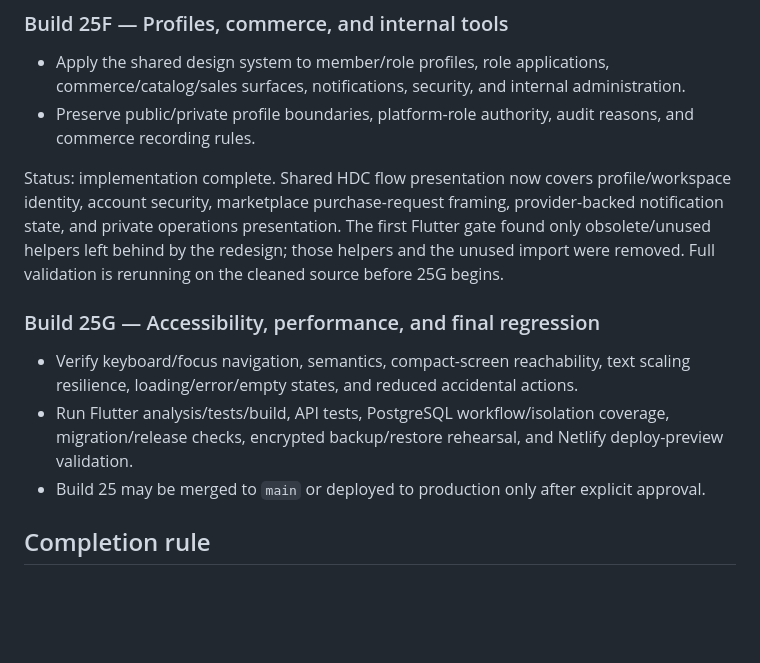
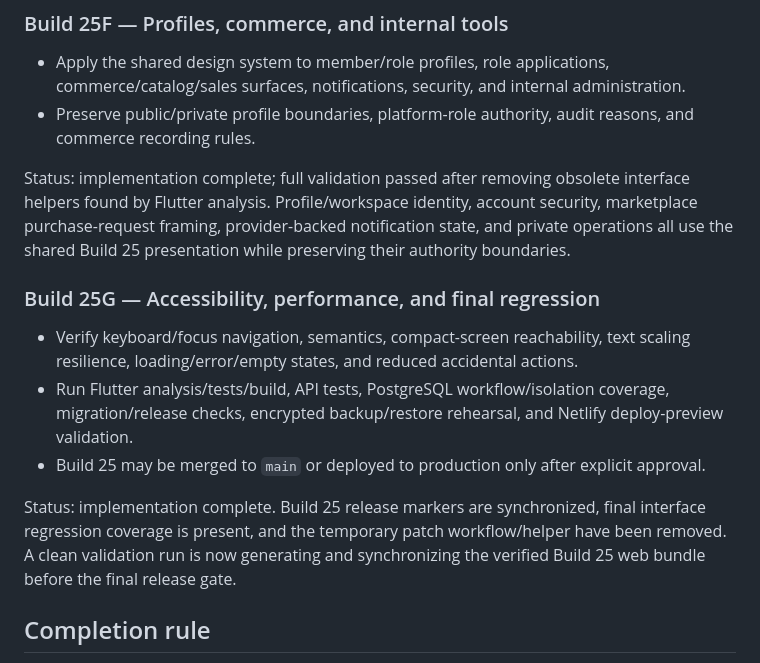
Before and after one commit to cyriltagalog123-a11y/hdc-beta-api, a Markdown page: docs/build25-plan.md, the part around the change. Drawn GitHub-style; blank space fills up the shorter version.

Commit message:
Build 25G: trigger synchronized release validation

```diff
--- a/docs/build25-plan.md
+++ b/docs/build25-plan.md
@@ -45,7 +45,7 @@ Status: implementation complete; full validation passed.
 - Apply the shared design system to member/role profiles, role applications, commerce/catalog/sales surfaces, notifications, security, and internal administration.
 - Preserve public/private profile boundaries, platform-role authority, audit reasons, and commerce recording rules.
 
-Status: implementation complete. Shared HDC flow presentation now covers profile/workspace identity, account security, marketplace purchase-request framing, provider-backed notification state, and private operations presentation. The first Flutter gate found only obsolete/unused helpers left behind by the redesign; those helpers and the unused import were removed. Full validation is rerunning on the cleaned source before 25G begins.
+Status: implementation complete; full validation passed after removing obsolete interface helpers found by Flutter analysis. Profile/workspace identity, account security, marketplace purchase-request framing, provider-backed notification state, and private operations all use the shared Build 25 presentation while preserving their authority boundaries.
 
 ### Build 25G — Accessibility, performance, and final regression
 
@@ -53,6 +53,8 @@ Status: implementation complete. Shared HDC flow presentation now covers profile
 - Run Flutter analysis/tests/build, API tests, PostgreSQL workflow/isolation coverage, migration/release checks, encrypted backup/restore rehearsal, and Netlify deploy-preview validation.
 - Build 25 may be merged to `main` or deployed to production only after explicit approval.
 
+Status: implementation complete. Build 25 release markers are synchronized, final interface regression coverage is present, and the temporary patch workflow/helper have been removed. A clean validation run is now generating and synchronizing the verified Build 25 web bundle before the final release gate.
+
 ## Completion rule
 
 Sub-builds are completed in order. A failing gate is fixed before the next sub-build advances. The final Build 25 review branch must contain no temporary repair workflow or helper artifact.
```
